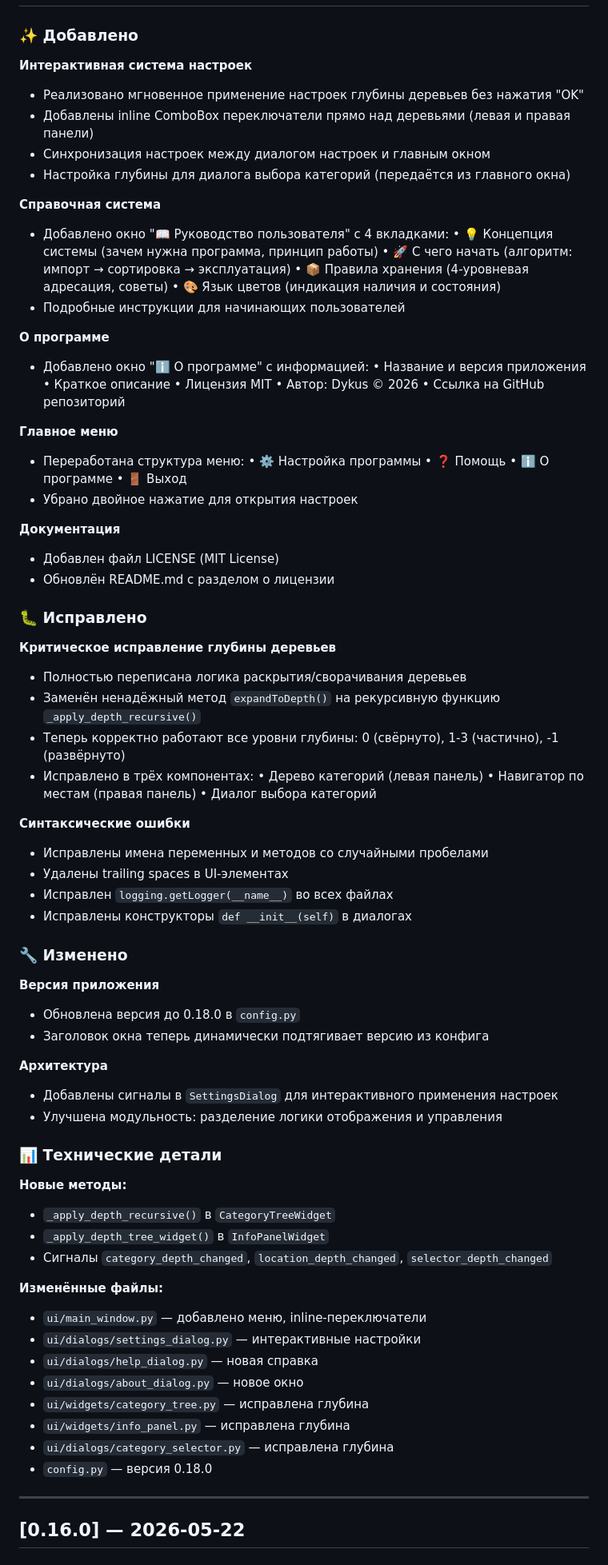
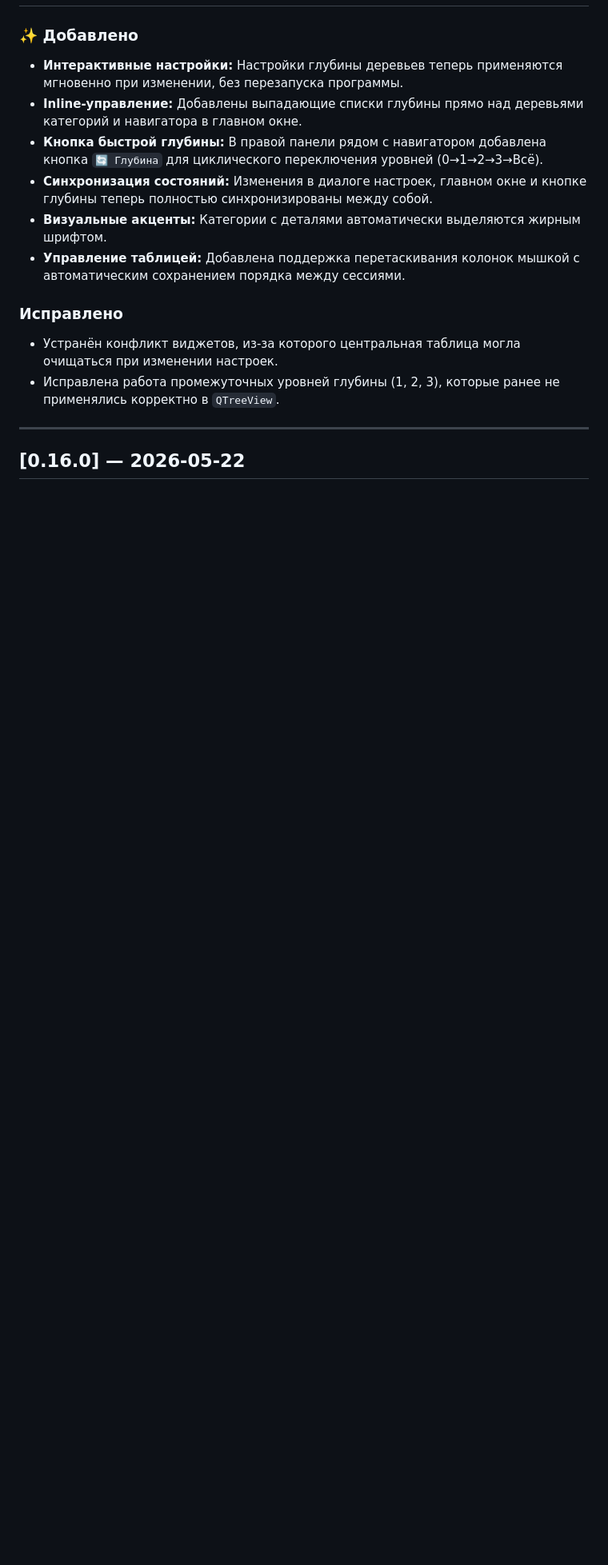
Before and after one commit to Dykus/radio-parts-db, a Markdown page: CHANGELOG.md, the part around one of its changes. Shown at 80% size. GitHub-like rendering; blank space fills up the shorter version.

```diff
--- a/CHANGELOG.md
+++ b/CHANGELOG.md
@@ -10,82 +28,14 @@
 ### ✨ Добавлено
+- **Интерактивные настройки:** Настройки глубины деревьев теперь применяются мгновенно при изменении, без перезапуска программы.
+- **Inline-управление:** Добавлены выпадающие списки глубины прямо над деревьями категорий и навигатора в главном окне.
+- **Кнопка быстрой глубины:** В правой панели рядом с навигатором добавлена кнопка `🔄 Глубина` для циклического переключения уровней (0→1→2→3→Всё).
+- **Синхронизация состояний:** Изменения в диалоге настроек, главном окне и кнопке глубины теперь полностью синхронизированы между собой.
+- **Визуальные акценты:** Категории с деталями автоматически выделяются жирным шрифтом.
+- **Управление таблицей:** Добавлена поддержка перетаскивания колонок мышкой с автоматическим сохранением порядка между сессиями.
 
-**Интерактивная система настроек**
-- Реализовано мгновенное применение настроек глубины деревьев без нажатия "OK"
-- Добавлены inline ComboBox переключатели прямо над деревьями (левая и правая панели)
-- Синхронизация настроек между диалогом настроек и главным окном
-- Настройка глубины для диалога выбора категорий (передаётся из главного окна)
-
-**Справочная система**
-- Добавлено окно "📖 Руководство пользователя" с 4 вкладками:
-  • 💡 Концепция системы (зачем нужна программа, принцип работы)
-  • 🚀 С чего начать (алгоритм: импорт → сортировка → эксплуатация)
-  • 📦 Правила хранения (4-уровневая адресация, советы)
-  • 🎨 Язык цветов (индикация наличия и состояния)
-- Подробные инструкции для начинающих пользователей
-
-**О программе**
-- Добавлено окно "ℹ️ О программе" с информацией:
-  • Название и версия приложения
-  • Краткое описание
-  • Лицензия MIT
-  • Автор: Dykus © 2026
-  • Ссылка на GitHub репозиторий
-
-**Главное меню**
-- Переработана структура меню:
-  • ⚙️ Настройка программы
-  • ❓ Помощь
-  • ℹ️ О программе
-  • 🚪 Выход
-- Убрано двойное нажатие для открытия настроек
-
-**Документация**
-- Добавлен файл LICENSE (MIT License)
-- Обновлён README.md с разделом о лицензии
-
-### 🐛 Исправлено
-
-**Критическое исправление глубины деревьев**
-- Полностью переписана логика раскрытия/сворачивания деревьев
-- Заменён ненадёжный метод `expandToDepth()` на рекурсивную функцию `_apply_depth_recursive()`
-- Теперь корректно работают все уровни глубины: 0 (свёрнуто), 1-3 (частично), -1 (развёрнуто)
-- Исправлено в трёх компонентах:
-  • Дерево категорий (левая панель)
-  • Навигатор по местам (правая панель)
-  • Диалог выбора категорий
-
-**Синтаксические ошибки**
-- Исправлены имена переменных и методов со случайными пробелами
-- Удалены trailing spaces в UI-элементах
-- Исправлен `logging.getLogger(__name__)` во всех файлах
-- Исправлены конструкторы `def __init__(self)` в диалогах
-
-### 🔧 Изменено
-
-**Версия приложения**
-- Обновлена версия до 0.18.0 в `config.py`
-- Заголовок окна теперь динамически подтягивает версию из конфига
-
-**Архитектура**
-- Добавлены сигналы в `SettingsDialog` для интерактивного применения настроек
-- Улучшена модульность: разделение логики отображения и управления
-
-### 📊 Технические детали
-
-**Новые методы:**
-- `_apply_depth_recursive()` в `CategoryTreeWidget`
-- `_apply_depth_tree_widget()` в `InfoPanelWidget`
-- Сигналы `category_depth_changed`, `location_depth_changed`, `selector_depth_changed`
-
-**Изменённые файлы:**
-- `ui/main_window.py` — добавлено меню, inline-переключатели
-- `ui/dialogs/settings_dialog.py` — интерактивные настройки
-- `ui/dialogs/help_dialog.py` — новая справка
-- `ui/dialogs/about_dialog.py` — новое окно
-- `ui/widgets/category_tree.py` — исправлена глубина
-- `ui/widgets/info_panel.py` — исправлена глубина
-- `ui/dialogs/category_selector.py` — исправлена глубина
-- `config.py` — версия 0.18.0
+###  Исправлено
+- Устранён конфликт виджетов, из-за которого центральная таблица могла очищаться при изменении настроек.
+- Исправлена работа промежуточных уровней глубины (1, 2, 3), которые ранее не применялись корректно в `QTreeView`.
 
 ---
 
```
Also changed, not shown: other parts of CHANGELOG.md (+26 -44 lines).
